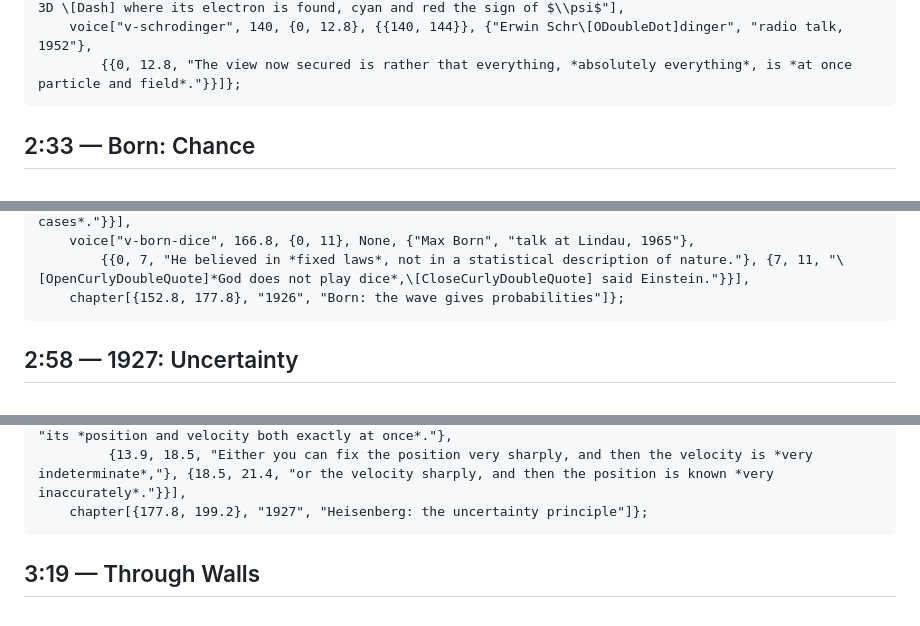
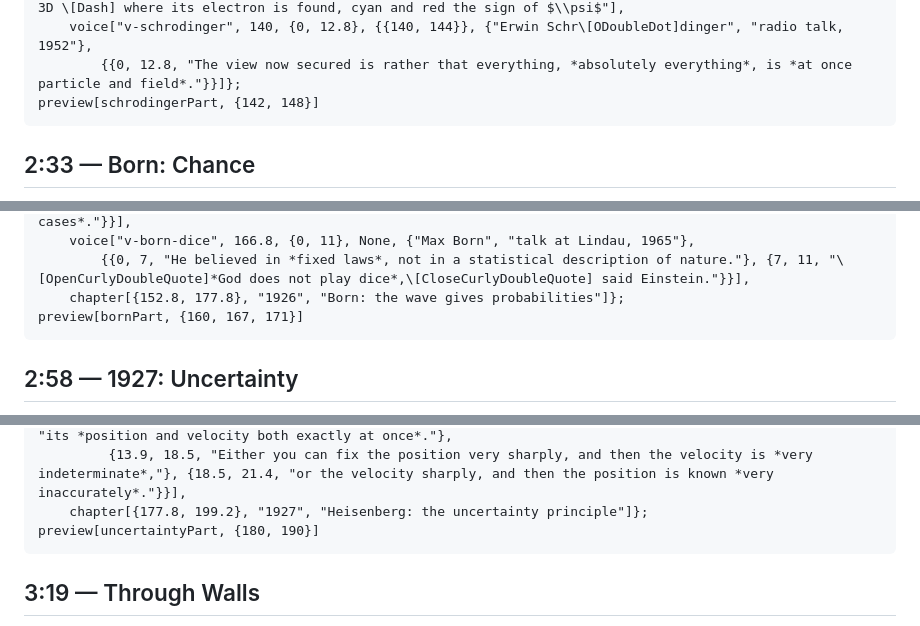
Before and after one commit to WolframInstitute/WolframFilm, a Markdown page: films/Quantum/Quantum.md, 3 parts joined by grey strips. GitHub-like rendering.

````diff
--- a/films/Quantum/Quantum.md
+++ b/films/Quantum/Quantum.md
@@ -374,6 +385,7 @@ orbitalShot[t0_] := Function[t, With[{k = Clip[1 + Floor[(t - t0) / 2.95], {1, 3
 schrodingerPart = {shot[{144, 152.8}, orbitalShot[144], "Computed: hydrogen\[CloseCurlyQuote]s orbitals in 3D \[Dash] where its electron is found, cyan and red the sign of $\\psi$"],
     voice["v-schrodinger", 140, {0, 12.8}, {{140, 144}}, {"Erwin Schr\[ODoubleDot]dinger", "radio talk, 1952"},
         {{0, 12.8, "The view now secured is rather that everything, *absolutely everything*, is *at once particle and field*."}}]};
+preview[schrodingerPart, {142, 148}]
 ```
 
 ## 2:33 — Born: Chance
@@ -401,6 +413,7 @@ bornPart = {shot[{156.5, 164.5}, bornShot[156.5, 177.8], "Computed: electrons me
     voice["v-born-dice", 166.8, {0, 11}, None, {"Max Born", "talk at Lindau, 1965"},
         {{0, 7, "He believed in *fixed laws*, not in a statistical description of nature."}, {7, 11, "\[OpenCurlyDoubleQuote]*God does not play dice*,\[CloseCurlyDoubleQuote] said Einstein."}}],
     chapter[{152.8, 177.8}, "1926", "Born: the wave gives probabilities"]};
+preview[bornPart, {160, 167, 171}]
 ```
 
 ## 2:58 — 1927: Uncertainty
@@ -426,6 +439,7 @@ uncertaintyPart = {uncertaintyShot,
         {{0, 8.9, "In quantum theory it turned out that *one cannot know*, for a particle,"}, {8.9, 13.9, "its *position and velocity both exactly at once*."},
          {13.9, 18.5, "Either you can fix the position very sharply, and then the velocity is *very indeterminate*,"}, {18.5, 21.4, "or the velocity sharply, and then the position is known *very inaccurately*."}}],
     chapter[{177.8, 199.2}, "1927", "Heisenberg: the uncertainty principle"]};
+preview[uncertaintyPart, {180, 190}]
 ```
 
 ## 3:19 — Through Walls
````
Also changed, not shown: other parts of films/Quantum/Quantum.md (+18 -0 lines).
